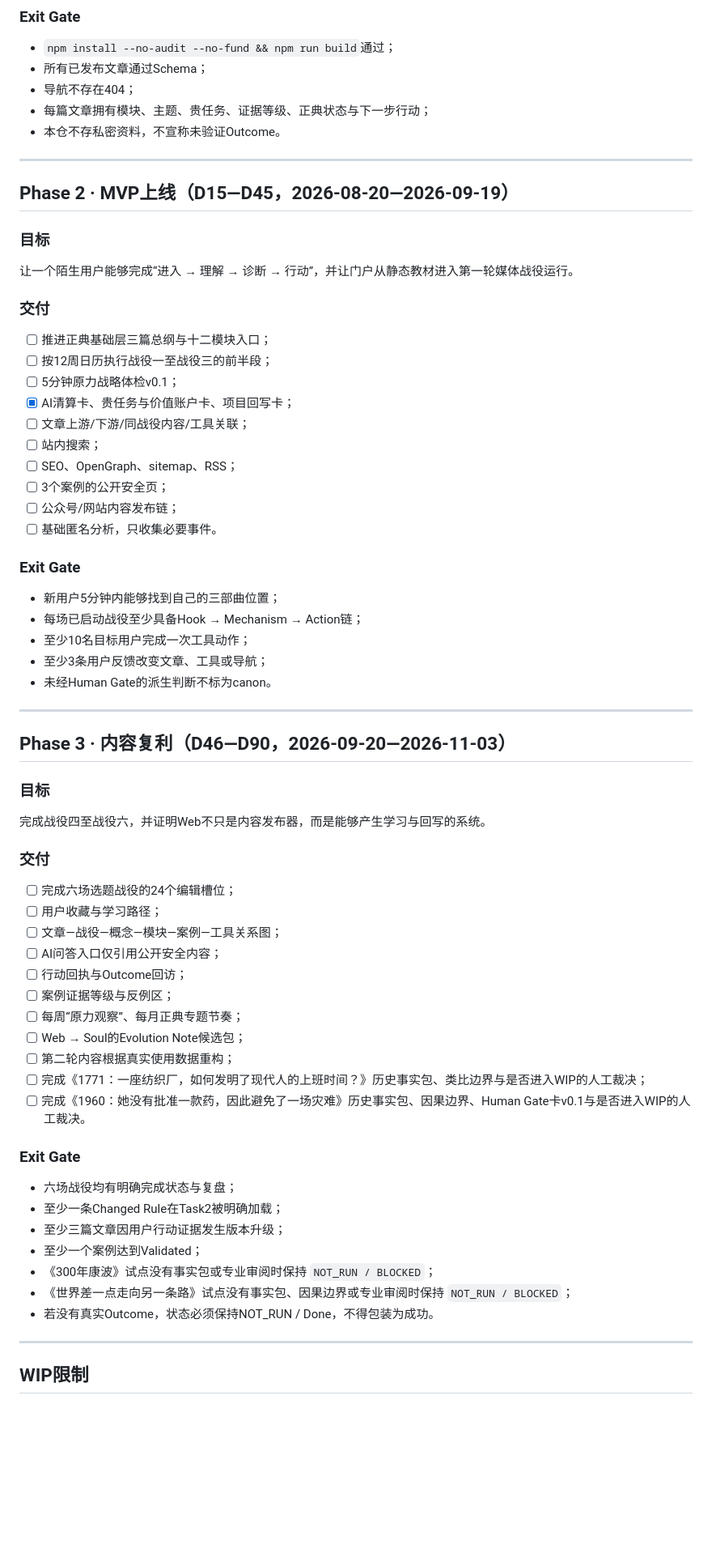
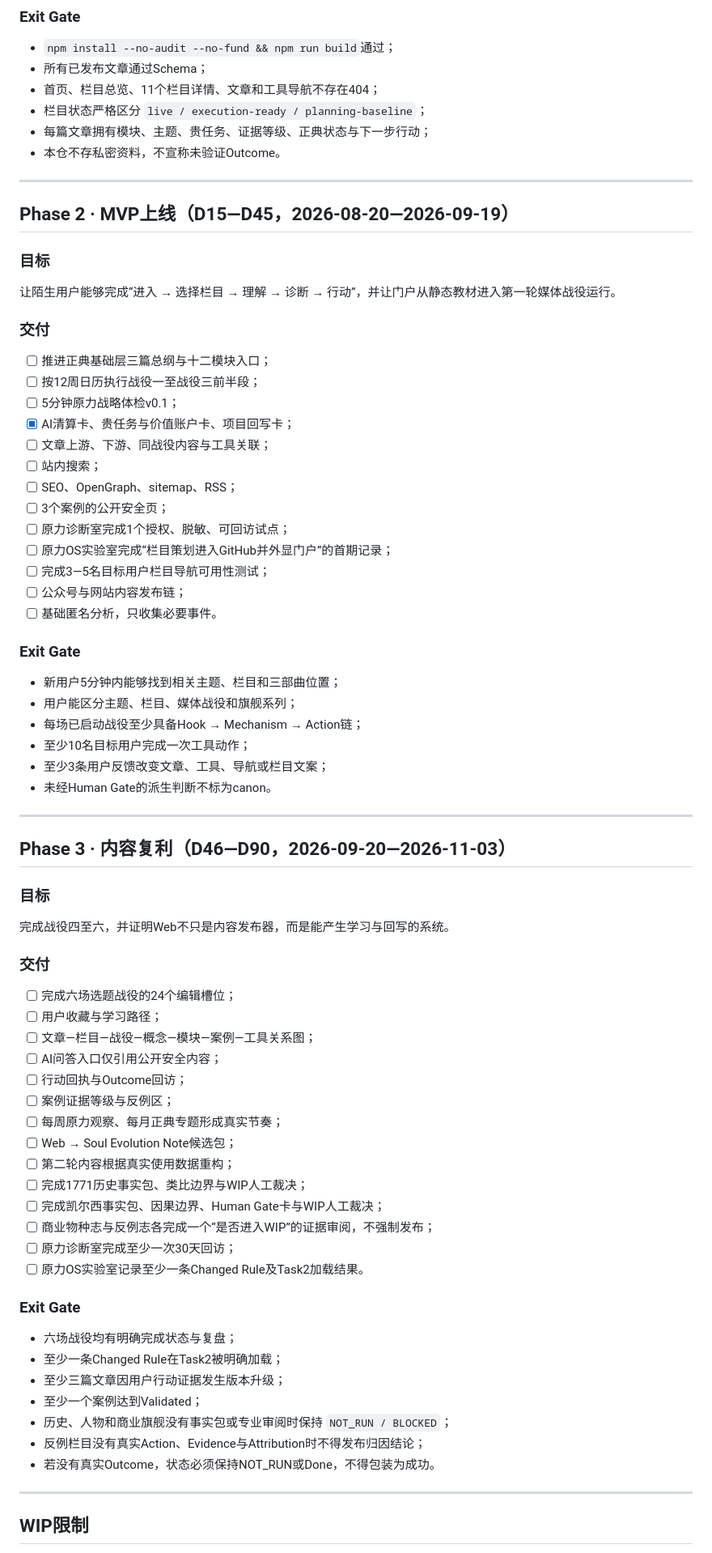
Before and after one commit to moonstachain/yuanli-strategy-web, a Markdown page: docs/ROADMAP-90D.md, the part around one of its changes. Shown at 81% size. Drawn GitHub-style; blank space fills up the shorter version.

```diff
--- a/docs/ROADMAP-90D.md
+++ b/docs/ROADMAP-90D.md
@@ -73,7 +87,8 @@ D90 时至少满足：
 
 - `npm install --no-audit --no-fund && npm run build`通过；
 - 所有已发布文章通过Schema；
-- 导航不存在404；
+- 首页、栏目总览、11个栏目详情、文章和工具导航不存在404；
+- 栏目状态严格区分 `live / execution-ready / planning-baseline`；
 - 每篇文章拥有模块、主题、贵任务、证据等级、正典状态与下一步行动；
 - 本仓不存私密资料，不宣称未验证Outcome。
 
@@ -83,27 +98,31 @@ D90 时至少满足：
 
 ### 目标
 
-让一个陌生用户能够完成“进入 → 理解 → 诊断 → 行动”，并让门户从静态教材进入第一轮媒体战役运行。
+让陌生用户能够完成“进入 → 选择栏目 → 理解 → 诊断 → 行动”，并让门户从静态教材进入第一轮媒体战役运行。
 
 ### 交付
 
 - [ ] 推进正典基础层三篇总纲与十二模块入口；
-- [ ] 按12周日历执行战役一至战役三的前半段；
+- [ ] 按12周日历执行战役一至战役三前半段；
 - [ ] 5分钟原力战略体检v0.1；
 - [x] AI清算卡、贵任务与价值账户卡、项目回写卡；
-- [ ] 文章上游/下游/同战役内容/工具关联；
+- [ ] 文章上游、下游、同战役内容与工具关联；
 - [ ] 站内搜索；
 - [ ] SEO、OpenGraph、sitemap、RSS；
 - [ ] 3个案例的公开安全页；
-- [ ] 公众号/网站内容发布链；
+- [ ] 原力诊断室完成1个授权、脱敏、可回访试点；
+- [ ] 原力OS实验室完成“栏目策划进入GitHub并外显门户”的首期记录；
+- [ ] 完成3—5名目标用户栏目导航可用性测试；
+- [ ] 公众号与网站内容发布链；
 - [ ] 基础匿名分析，只收集必要事件。
 
 ### Exit Gate
 
-- 新用户5分钟内能够找到自己的三部曲位置；
+- 新用户5分钟内能够找到相关主题、栏目和三部曲位置；
+- 用户能区分主题、栏目、媒体战役和旗舰系列；
 - 每场已启动战役至少具备Hook → Mechanism → Action链；
 - 至少10名目标用户完成一次工具动作；
-- 至少3条用户反馈改变文章、工具或导航；
+- 至少3条用户反馈改变文章、工具、导航或栏目文案；
 - 未经Human Gate的派生判断不标为canon。
 
 ---
@@ -112,21 +131,24 @@ D90 时至少满足：
 
 ### 目标
 
-完成战役四至战役六，并证明Web不只是内容发布器，而是能够产生学习与回写的系统。
+完成战役四至六，并证明Web不只是内容发布器，而是能产生学习与回写的系统。
 
 ### 交付
 
 - [ ] 完成六场选题战役的24个编辑槽位；
 - [ ] 用户收藏与学习路径；
-- [ ] 文章—战役—概念—模块—案例—工具关系图；
+- [ ] 文章—栏目—战役—概念—模块—案例—工具关系图；
 - [ ] AI问答入口仅引用公开安全内容；
 - [ ] 行动回执与Outcome回访；
 - [ ] 案例证据等级与反例区；
-- [ ] 每周“原力观察”、每月正典专题节奏；
-- [ ] Web → Soul的Evolution Note候选包；
+- [ ] 每周原力观察、每月正典专题形成真实节奏；
+- [ ] Web → Soul Evolution Note候选包；
 - [ ] 第二轮内容根据真实使用数据重构；
-- [ ] 完成《1771：一座纺织厂，如何发明了现代人的上班时间？》历史事实包、类比边界与是否进入WIP的人工裁决；
-- [ ] 完成《1960：她没有批准一款药，因此避免了一场灾难》历史事实包、因果边界、Human Gate卡v0.1与是否进入WIP的人工裁决。
+- [ ] 完成1771历史事实包、类比边界与WIP人工裁决；
+- [ ] 完成凯尔西事实包、因果边界、Human Gate卡与WIP人工裁决；
+- [ ] 商业物种志与反例志各完成一个“是否进入WIP”的证据审阅，不强制发布；
+- [ ] 原力诊断室完成至少一次30天回访；
+- [ ] 原力OS实验室记录至少一条Changed Rule及Task2加载结果。
 
 ### Exit Gate
 
@@ -134,9 +156,9 @@ D90 时至少满足：
 - 至少一条Changed Rule在Task2被明确加载；
 - 至少三篇文章因用户行动证据发生版本升级；
 - 至少一个案例达到Validated；
-- 《300年康波》试点没有事实包或专业审阅时保持 `NOT_RUN / BLOCKED`；
-- 《世界差一点走向另一条路》试点没有事实包、因果边界或专业审阅时保持 `NOT_RUN / BLOCKED`；
-- 若没有真实Outcome，状态必须保持NOT_RUN / Done，不得包装为成功。
+- 历史、人物和商业旗舰没有事实包或专业审阅时保持 `NOT_RUN / BLOCKED`；
+- 反例栏目没有真实Action、Evidence与Attribution时不得发布归因结论；
+- 若没有真实Outcome，状态必须保持NOT_RUN或Done，不得包装为成功。
 
 ---
 
```
Also changed, not shown: other parts of docs/ROADMAP-90D.md (+43 -27 lines).
